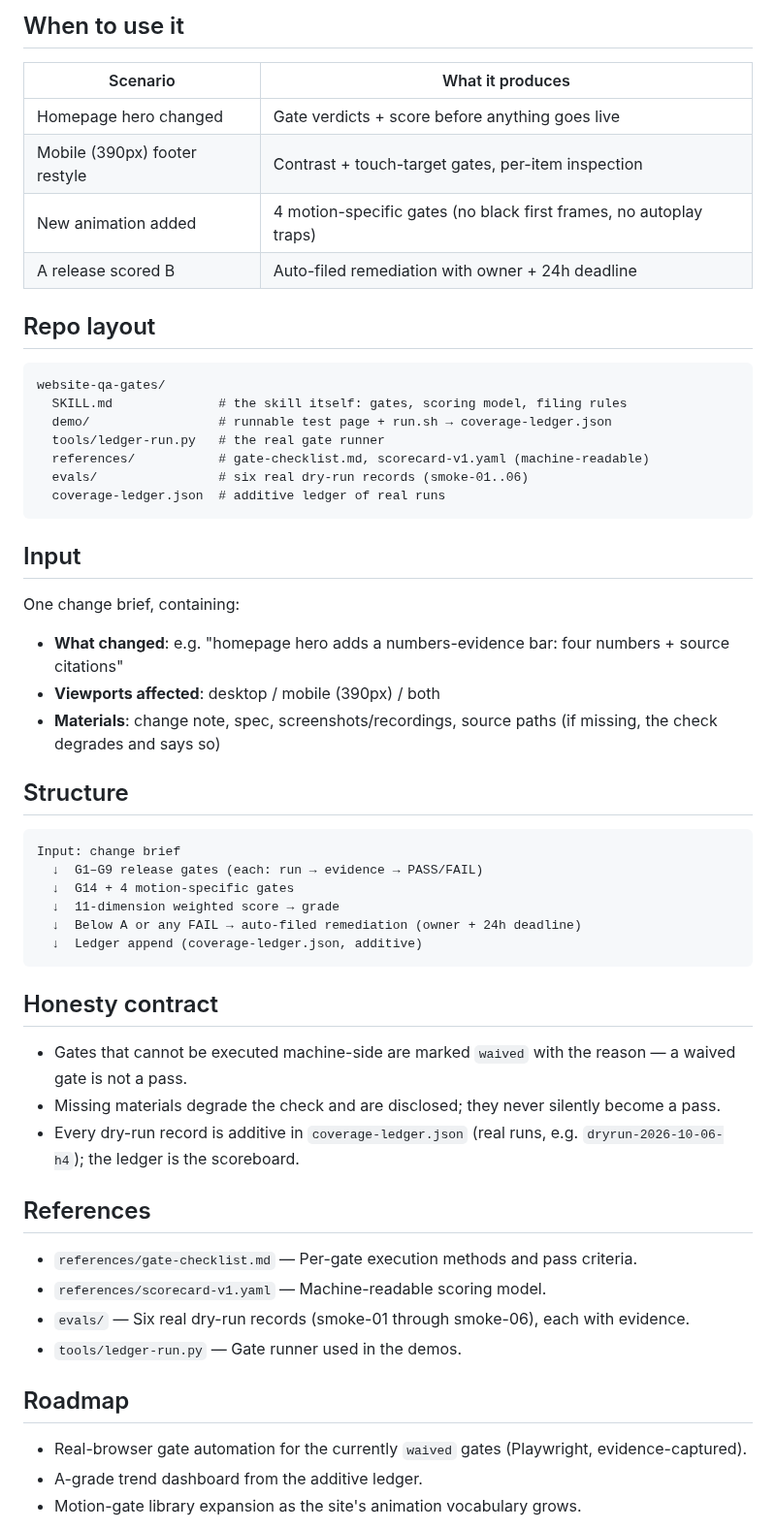
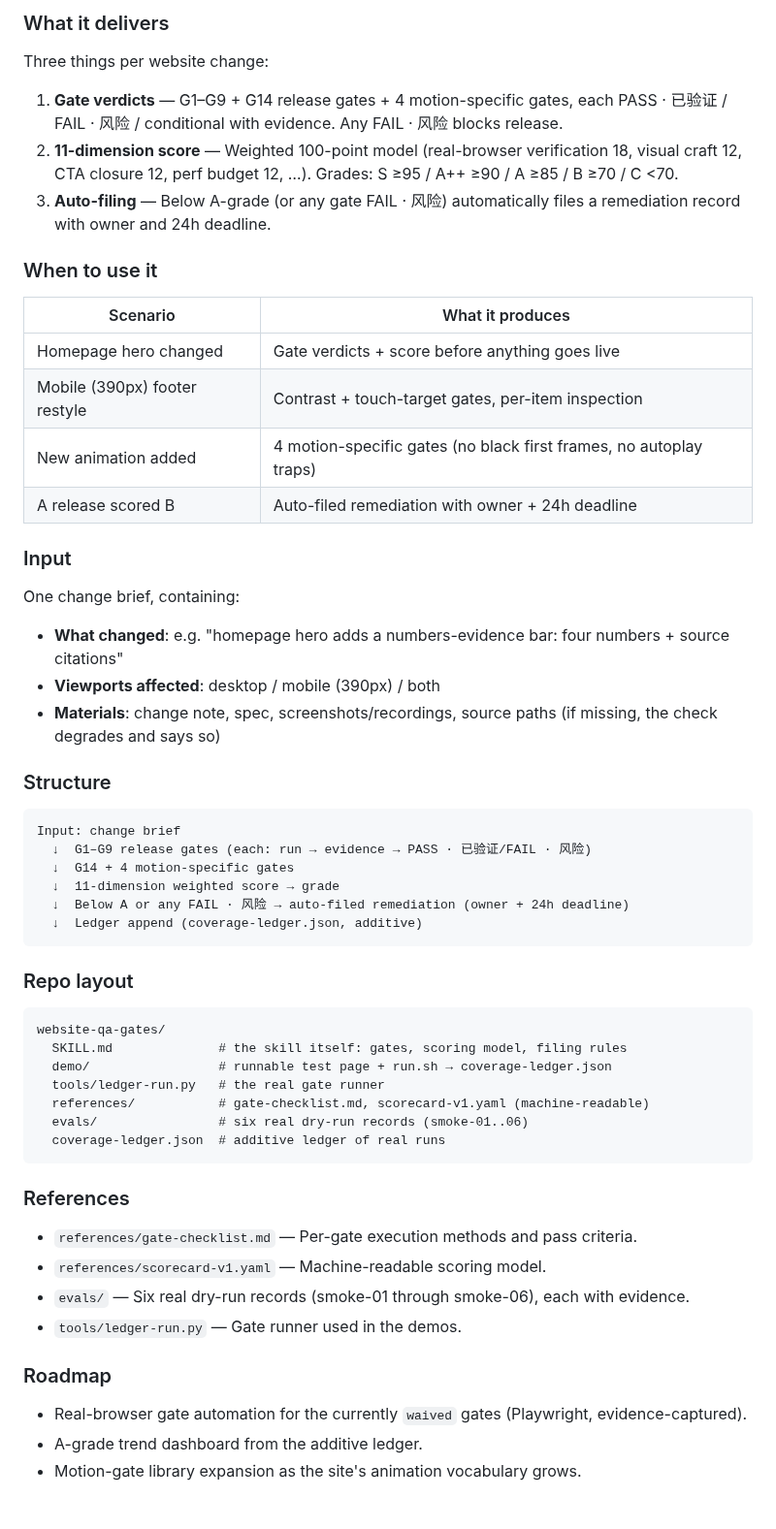
Before and after one commit to HUIIIM/website-qa-gates, a Markdown page: README.md, the part around one of its changes. Shown at 97% size. Drawn GitHub-style.

````diff
--- a/README.md
+++ b/README.md
@@ -42,5 +50,13 @@ See `demo/README.md` for details. Machine-runnable gates execute for real; brows
 
-## When to use it
+### What it delivers
+
+Three things per website change:
+
+1. **Gate verdicts** — G1–G9 + G14 release gates + 4 motion-specific gates, each PASS · 已验证 / FAIL · 风险 / conditional with evidence. Any FAIL · 风险 blocks release.
+2. **11-dimension score** — Weighted 100-point model (real-browser verification 18, visual craft 12, CTA closure 12, perf budget 12, …). Grades: S ≥95 / A++ ≥90 / A ≥85 / B ≥70 / C <70.
+3. **Auto-filing** — Below A-grade (or any gate FAIL · 风险) automatically files a remediation record with owner and 24h deadline.
+
+### When to use it
 
 | Scenario | What it produces |
 |---|---|
@@ -49,7 +65,26 @@ See `demo/README.md` for details. Machine-runnable gates execute for real; brows
 | New animation added | 4 motion-specific gates (no black first frames, no autoplay traps) |
 | A release scored B | Auto-filed remediation with owner + 24h deadline |
 
-## Repo layout
+### Input
+
+One change brief, containing:
+
+- **What changed**: e.g. "homepage hero adds a numbers-evidence bar: four numbers + source citations"
+- **Viewports affected**: desktop / mobile (390px) / both
+- **Materials**: change note, spec, screenshots/recordings, source paths (if missing, the check degrades and says so)
+
+### Structure
+
+```
+Input: change brief
+  ↓  G1–G9 release gates (each: run → evidence → PASS · 已验证/FAIL · 风险)
+  ↓  G14 + 4 motion-specific gates
+  ↓  11-dimension weighted score → grade
+  ↓  Below A or any FAIL · 风险 → auto-filed remediation (owner + 24h deadline)
+  ↓  Ledger append (coverage-ledger.json, additive)
+```
+
+### Repo layout
 
 ```
 website-qa-gates/
@@ -61,39 +96,14 @@ website-qa-gates/
   coverage-ledger.json  # additive ledger of real runs
 ```
 
-## Input
-
-One change brief, containing:
-
-- **What changed**: e.g. "homepage hero adds a numbers-evidence bar: four numbers + source citations"
-- **Viewports affected**: desktop / mobile (390px) / both
-- **Materials**: change note, spec, screenshots/recordings, source paths (if missing, the check degrades and says so)
-
-## Structure
-
-```
-Input: change brief
-  ↓  G1–G9 release gates (each: run → evidence → PASS/FAIL)
-  ↓  G14 + 4 motion-specific gates
-  ↓  11-dimension weighted score → grade
-  ↓  Below A or any FAIL → auto-filed remediation (owner + 24h deadline)
-  ↓  Ledger append (coverage-ledger.json, additive)
-```
-
-## Honesty contract
-
-- Gates that cannot be executed machine-side are marked `waived` with the reason — a waived gate is not a pass.
-- Missing materials degrade the check and are disclosed; they never silently become a pass.
-- Every dry-run record is additive in `coverage-ledger.json` (real runs, e.g. `dryrun-2026-10-06-h4`); the ledger is the scoreboard.
-
-## References
+### References
 
 - `references/gate-checklist.md` — Per-gate execution methods and pass criteria.
 - `references/scorecard-v1.yaml` — Machine-readable scoring model.
 - `evals/` — Six real dry-run records (smoke-01 through smoke-06), each with evidence.
 - `tools/ledger-run.py` — Gate runner used in the demos.
 
-## Roadmap
+### Roadmap
 
 - Real-browser gate automation for the currently `waived` gates (Playwright, evidence-captured).
 - A-grade trend dashboard from the additive ledger.
````
Also changed, not shown: other parts of README.md (+53 -16 lines), docs/assets/social-preview.png (added), docs/pr-evidence/readme-after-1440.png (added), docs/pr-evidence/readme-after-390.png (added), docs/pr-evidence/readme-before-1440.png (added), docs/pr-evidence/readme-before-390.png (added).
